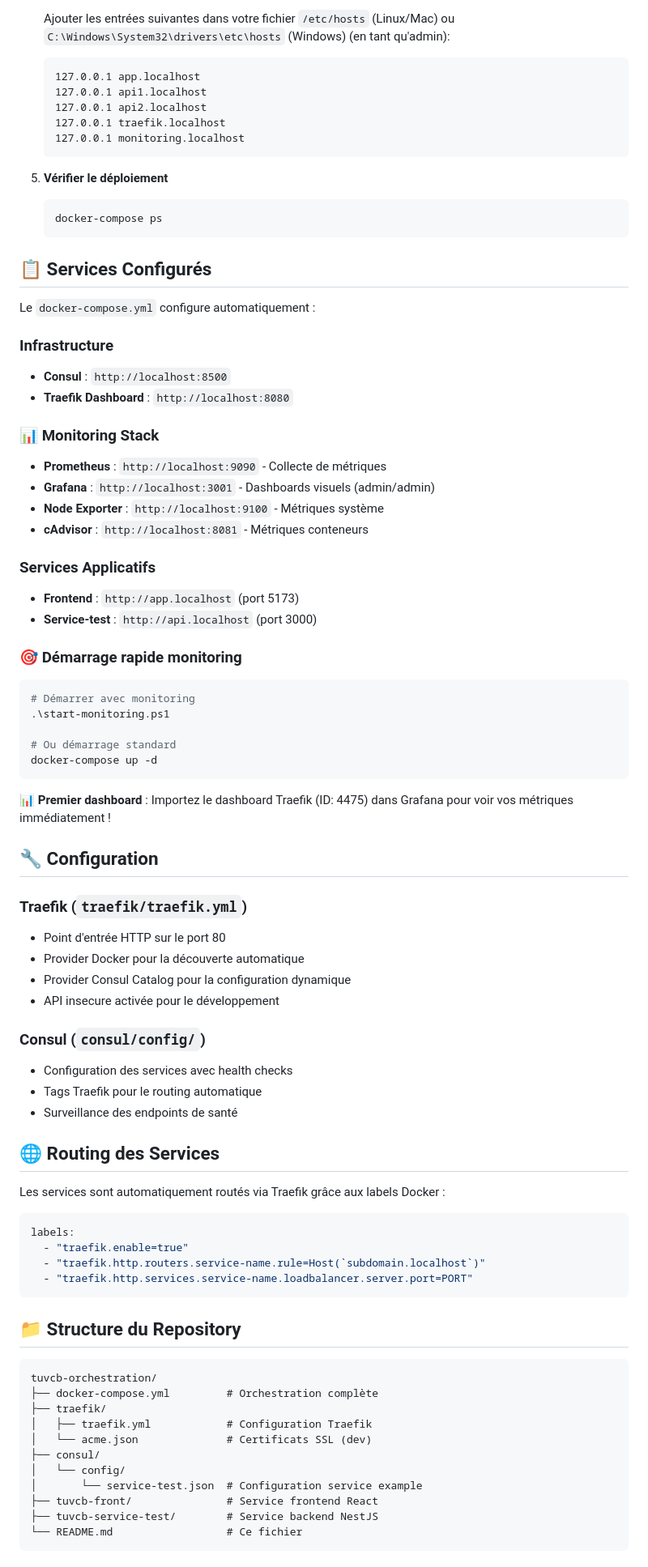
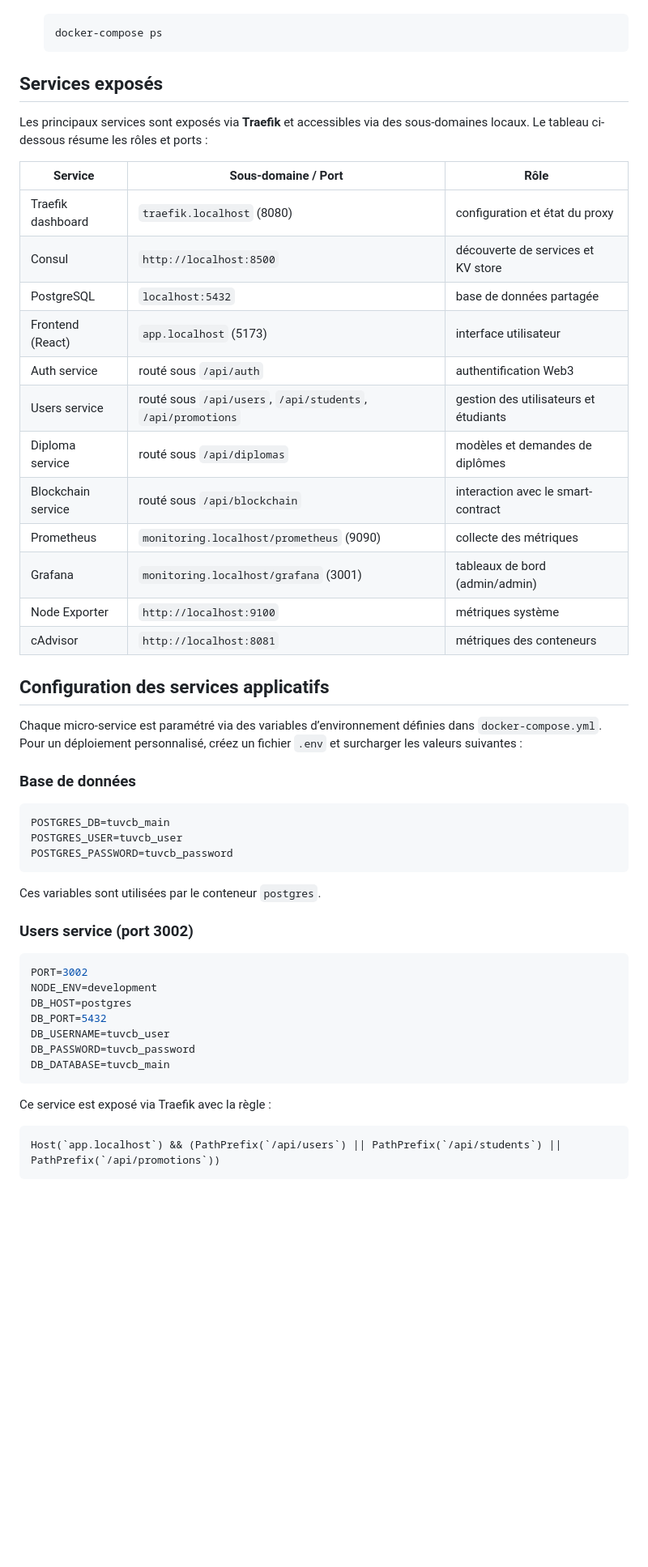
Before and after one commit to tek-up-vcb/tuvcb-orchestration, a Markdown page: README.md, the part around one of its changes. Shown at 81% size. Drawn GitHub-style; blank space fills up the shorter version.

````diff
--- a/README.md
+++ b/README.md
@@ -67,84 +59,56 @@ TUVCB est une plateforme Web3 utilisant une architecture microservices avec auth
 
-   Ajouter les entrées suivantes dans votre fichier `/etc/hosts` (Linux/Mac) ou `C:\Windows\System32\drivers\etc\hosts` (Windows) (en tant qu'admin):
-   ```
-   127.0.0.1 app.localhost
-   127.0.0.1 api1.localhost
-   127.0.0.1 api2.localhost
-   127.0.0.1 traefik.localhost
-   127.0.0.1 monitoring.localhost
-   ```
-
-5. **Vérifier le déploiement**
    ```bash
    docker-compose ps
    ```
 
-## 📋 Services Configurés
+## Services exposés
 
-Le `docker-compose.yml` configure automatiquement :
+Les principaux services sont exposés via **Traefik** et accessibles via des sous-domaines locaux. Le tableau ci-dessous résume les rôles et ports :
 
-### Infrastructure
-- **Consul** : `http://localhost:8500`
-- **Traefik Dashboard** : `http://localhost:8080`
+| Service            | Sous-domaine / Port                                         | Rôle                                  |
+| ------------------ | ----------------------------------------------------------- | ------------------------------------- |
+| Traefik dashboard  | `traefik.localhost` (8080)                                  | configuration et état du proxy        |
+| Consul             | `http://localhost:8500`                                     | découverte de services et KV store    |
+| PostgreSQL         | `localhost:5432`                                            | base de données partagée              |
+| Frontend (React)   | `app.localhost` (5173)                                      | interface utilisateur                 |
+| Auth service       | routé sous `/api/auth`                                      | authentification Web3                 |
+| Users service      | routé sous `/api/users`, `/api/students`, `/api/promotions` | gestion des utilisateurs et étudiants |
+| Diploma service    | routé sous `/api/diplomas`                                  | modèles et demandes de diplômes       |
+| Blockchain service | routé sous `/api/blockchain`                                | interaction avec le smart-contract    |
+| Prometheus         | `monitoring.localhost/prometheus` (9090)                    | collecte des métriques                |
+| Grafana            | `monitoring.localhost/grafana` (3001)                       | tableaux de bord (admin/admin)        |
+| Node Exporter      | `http://localhost:9100`                                     | métriques système                     |
+| cAdvisor           | `http://localhost:8081`                                     | métriques des conteneurs              |
 
-### 📊 Monitoring Stack
-- **Prometheus** : `http://localhost:9090` - Collecte de métriques
-- **Grafana** : `http://localhost:3001` - Dashboards visuels (admin/admin)
-- **Node Exporter** : `http://localhost:9100` - Métriques système
-- **cAdvisor** : `http://localhost:8081` - Métriques conteneurs
+## Configuration des services applicatifs
 
-### Services Applicatifs
-- **Frontend** : `http://app.localhost` (port 5173)
-- **Service-test** : `http://api.localhost` (port 3000)
+Chaque micro-service est paramétré via des variables d’environnement définies dans `docker-compose.yml`. Pour un déploiement personnalisé, créez un fichier `.env` et surcharger les valeurs suivantes :
 
-### 🎯 Démarrage rapide monitoring
-```bash
-# Démarrer avec monitoring
-.\start-monitoring.ps1
+### Base de données
 
-# Ou démarrage standard
-docker-compose up -d
+```env
+POSTGRES_DB=tuvcb_main
+POSTGRES_USER=tuvcb_user
+POSTGRES_PASSWORD=tuvcb_password
 ```
 
-**📊 Premier dashboard** : Importez le dashboard Traefik (ID: 4475) dans Grafana pour voir vos métriques immédiatement !
+Ces variables sont utilisées par le conteneur `postgres`.
 
-## 🔧 Configuration
+### Users service (port 3002)
 
-### Traefik (`traefik/traefik.yml`)
-- Point d'entrée HTTP sur le port 80
-- Provider Docker pour la découverte automatique
-- Provider Consul Catalog pour la configuration dynamique
-- API insecure activée pour le développement
-
-### Consul (`consul/config/`)
-- Configuration des services avec health checks
-- Tags Traefik pour le routing automatique
-- Surveillance des endpoints de santé
-
-## 🌐 Routing des Services
-
-Les services sont automatiquement routés via Traefik grâce aux labels Docker :
-
-```yaml
-labels:
-  - "traefik.enable=true"
-  - "traefik.http.routers.service-name.rule=Host(`subdomain.localhost`)"
-  - "traefik.http.services.service-name.loadbalancer.server.port=PORT"
+```env
+PORT=3002
+NODE_ENV=development
+DB_HOST=postgres
+DB_PORT=5432
+DB_USERNAME=tuvcb_user
+DB_PASSWORD=tuvcb_password
+DB_DATABASE=tuvcb_main
 ```
 
-## 📁 Structure du Repository
+Ce service est exposé via Traefik avec la règle :
 
 ```
-tuvcb-orchestration/
-├── docker-compose.yml         # Orchestration complète
-├── traefik/
-│   ├── traefik.yml            # Configuration Traefik
-│   └── acme.json              # Certificats SSL (dev)
-├── consul/
-│   └── config/
-│       └── service-test.json  # Configuration service example
-├── tuvcb-front/               # Service frontend React
-├── tuvcb-service-test/        # Service backend NestJS
-└── README.md                  # Ce fichier
+Host(`app.localhost`) && (PathPrefix(`/api/users`) || PathPrefix(`/api/students`) || PathPrefix(`/api/promotions`))
 ```
 
````
Also changed, not shown: other parts of README.md (+104 -108 lines).
